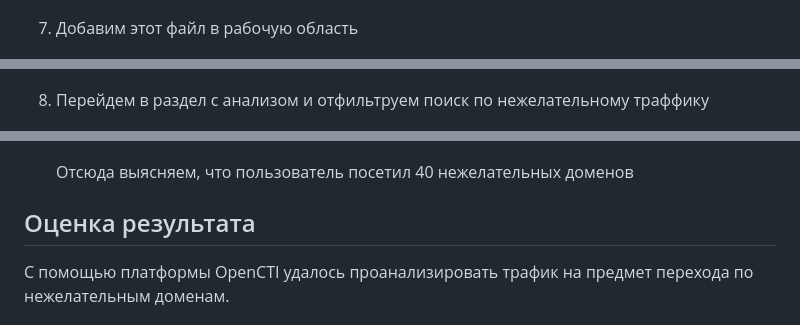
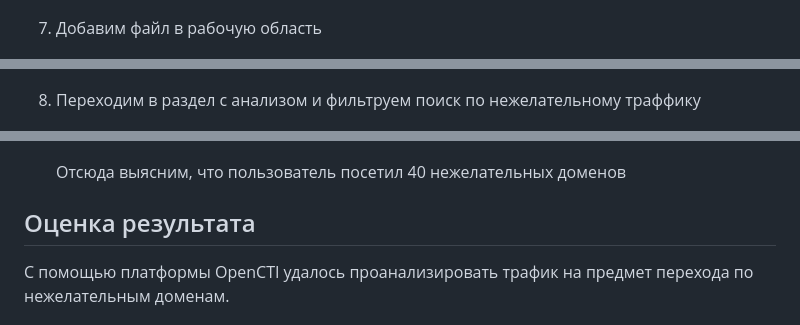
Before and after one commit to Smipos/Sistemi_auth_and_defend, a Markdown page: lab4/readme.md, 3 parts joined by grey strips. Drawn GitHub-style.

```diff
--- a/lab4/readme.md
+++ b/lab4/readme.md
@@ -107,15 +107,15 @@
 
     ![](./pics/s10.png)
 
-7. Добавим этот файл в рабочую область
+7. Добавим файл в рабочую область
 
     ![](./pics/s11.png)
 
-8. Перейдем в раздел с анализом и отфильтруем поиск по нежелательному траффику
+8. Переходим в раздел с анализом и фильтруем поиск по нежелательному траффику
 
     ![](./pics/s12.png)
 
-    Отсюда выясняем, что пользователь посетил 40 нежелательных доменов
+    Отсюда выясним, что пользователь посетил 40 нежелательных доменов
 
 ## Оценка результата
 
```
